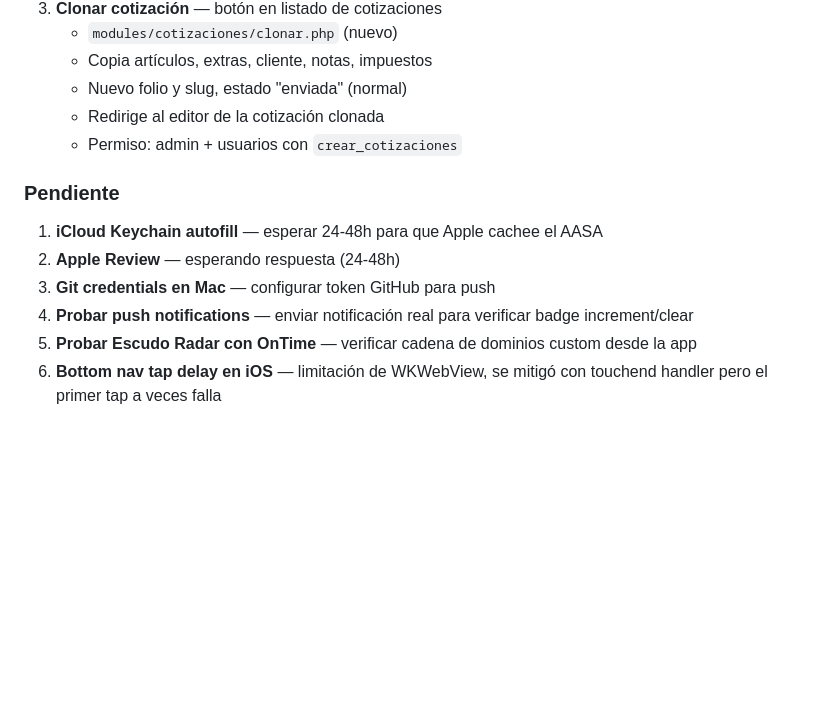
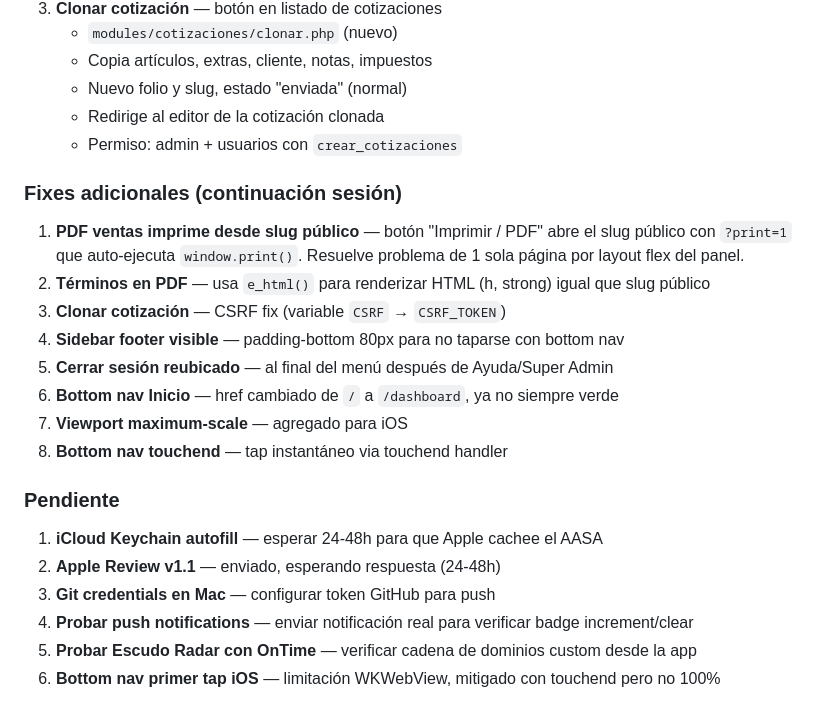
Before and after one commit to gansomedina/cotizacloud, a Markdown page: CLAUDE.md, the part around the change. GitHub-like rendering; blank space fills up the shorter version.

Commit message:
docs: actualizar CLAUDE.md con fixes finales de la sesión

```diff
--- a/CLAUDE.md
+++ b/CLAUDE.md
@@ -747,10 +747,20 @@ ALTER TABLE dispositivos_push ADD COLUMN badge_count INT UNSIGNED NOT NULL DEFAU
    - Redirige al editor de la cotización clonada
    - Permiso: admin + usuarios con `crear_cotizaciones`
 
+### Fixes adicionales (continuación sesión)
+1. **PDF ventas imprime desde slug público** — botón "Imprimir / PDF" abre el slug público con `?print=1` que auto-ejecuta `window.print()`. Resuelve problema de 1 sola página por layout flex del panel.
+2. **Términos en PDF** — usa `e_html()` para renderizar HTML (h, strong) igual que slug público
+3. **Clonar cotización** — CSRF fix (variable `CSRF` → `CSRF_TOKEN`)
+4. **Sidebar footer visible** — padding-bottom 80px para no taparse con bottom nav
+5. **Cerrar sesión reubicado** — al final del menú después de Ayuda/Super Admin
+6. **Bottom nav Inicio** — href cambiado de `/` a `/dashboard`, ya no siempre verde
+7. **Viewport maximum-scale** — agregado para iOS
+8. **Bottom nav touchend** — tap instantáneo via touchend handler
+
 ### Pendiente
 1. **iCloud Keychain autofill** — esperar 24-48h para que Apple cachee el AASA
-2. **Apple Review** — esperando respuesta (24-48h)
+2. **Apple Review v1.1** — enviado, esperando respuesta (24-48h)
 3. **Git credentials en Mac** — configurar token GitHub para push
 4. **Probar push notifications** — enviar notificación real para verificar badge increment/clear
 5. **Probar Escudo Radar con OnTime** — verificar cadena de dominios custom desde la app
-6. **Bottom nav tap delay en iOS** — limitación de WKWebView, se mitigó con touchend handler pero el primer tap a veces falla
+6. **Bottom nav primer tap iOS** — limitación WKWebView, mitigado con touchend pero no 100%
```
